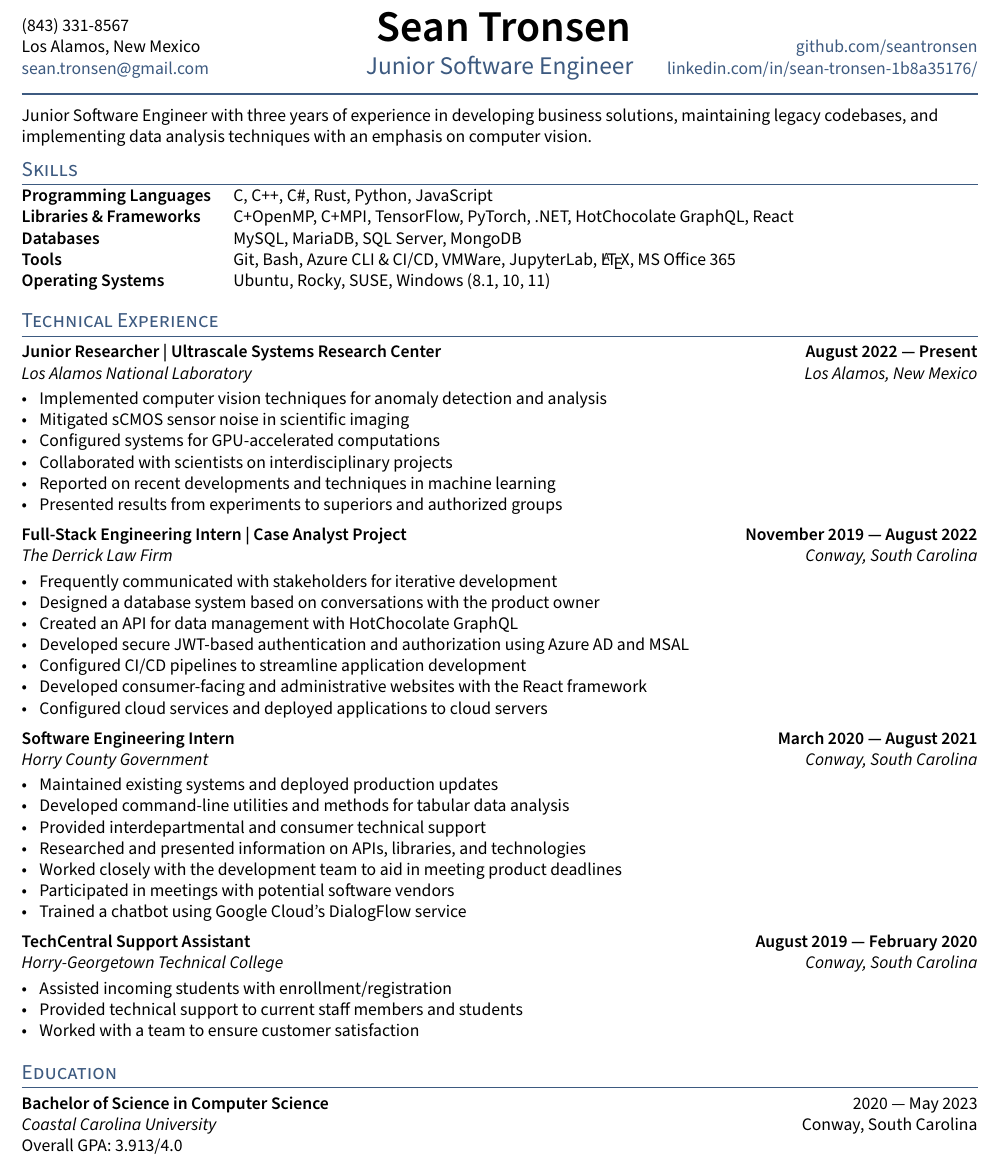
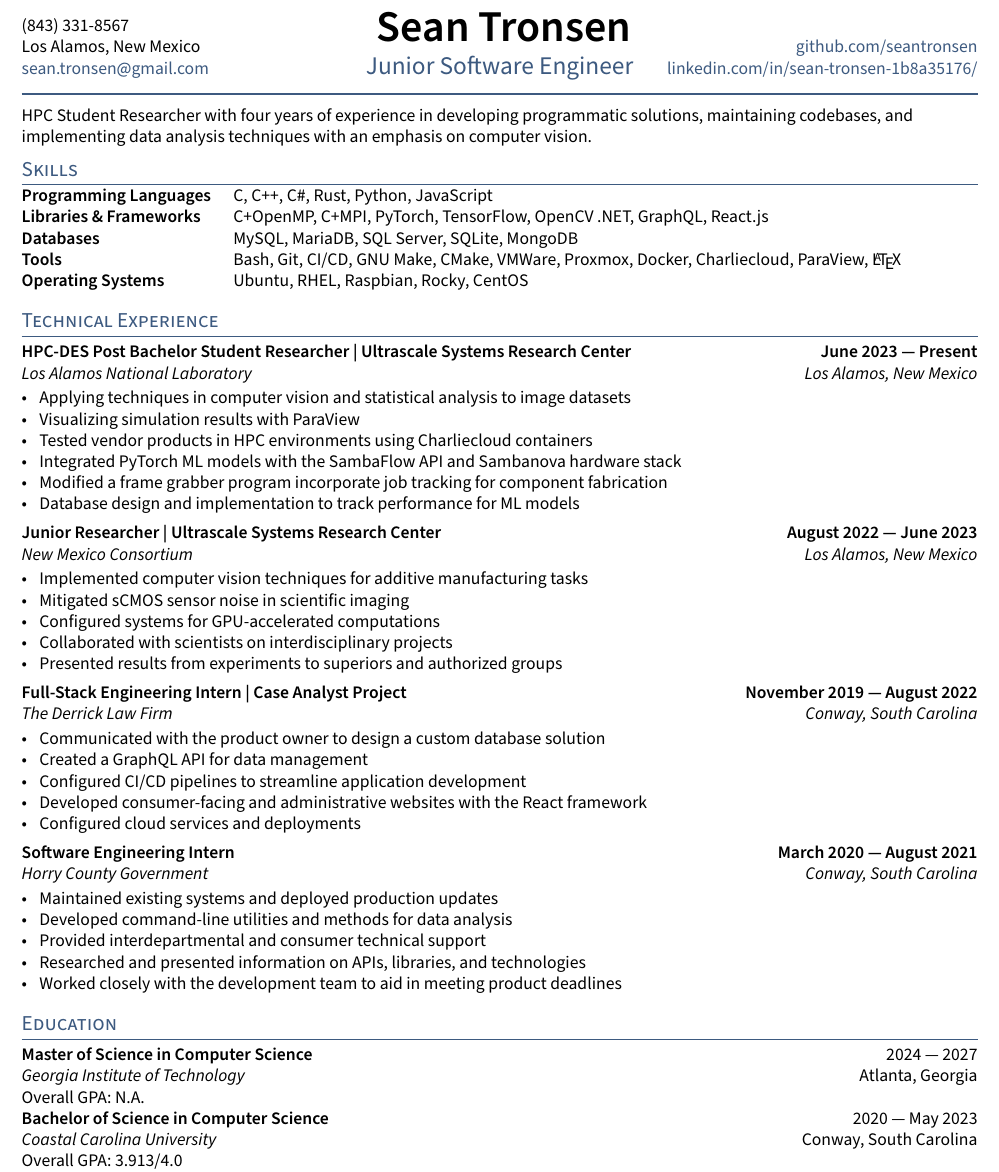
Before and after one commit to seantronsen/resume, a LaTeX CV (resume.tex, which reads sections/education.tex, sections/experience.tex, sections/skills.tex): part of the page, cut so that both start at the same text. Compiled offline with pdfLaTeX.

Commit message:
[main] -- added new education, skills, and experience details.

```diff
--- a/sections/education.tex
+++ b/sections/education.tex
@@ -1,4 +1,6 @@
-
+\skills{Master of Science in Computer Science}	\hfill 2024 --- 2027 \\
+\textit{Georgia Institute of Technology}    \hfill Atlanta, Georgia \\
+Overall GPA: N.A. \\
 \skills{Bachelor of Science in Computer Science}	\hfill 2020 --- May 2023 \\
 \textit{Coastal Carolina University}    \hfill Conway, South Carolina \\
 Overall GPA: 3.913/4.0 \\
--- a/sections/experience.tex
+++ b/sections/experience.tex
@@ -1,57 +1,53 @@
+
 %====================
 % EXPERIENCE A
 %====================
-\subsection{{Junior Researcher | Ultrascale Systems Research Center \hfill August 2022 --- Present}}
+\subsection{{HPC-DES Post Bachelor Student  Researcher | Ultrascale Systems Research Center \hfill June 2023 --- Present}}
 \subtext{Los Alamos National Laboratory  \hfill Los Alamos, New Mexico}
 \begin{zitemize}
-\item Implemented computer vision techniques for anomaly detection and analysis
-\item Mitigated sCMOS sensor noise in scientific imaging
-\item Configured systems for GPU-accelerated computations
-\item Collaborated with scientists on interdisciplinary projects
-\item Reported on recent developments and techniques in machine learning
-\item Presented results from experiments to superiors and authorized groups
+\item Applying techniques in computer vision and statistical analysis to image datasets
+\item Visualizing simulation results with ParaView
+\item Tested vendor products in HPC environments using Charliecloud containers
+\item Integrated PyTorch ML models with the SambaFlow API and Sambanova hardware stack
+\item Modified a frame grabber program incorporate job tracking for component fabrication
+\item Database design and implementation to track performance for ML models
 \end{zitemize}
 
 %====================
 % EXPERIENCE B
 %====================
-\subsection{{Full-Stack Engineering Intern | Case Analyst Project \hfill November 2019 --- August 2022}}
-\subtext{The Derrick Law Firm \hfill Conway, South Carolina}
+\subsection{{Junior Researcher | Ultrascale Systems Research Center \hfill August 2022 --- June 2023}}
+\subtext{New Mexico Consortium  \hfill Los Alamos, New Mexico}
 \begin{zitemize}
-\item Frequently communicated with stakeholders for iterative development
-\item Designed a database system based on conversations with the product owner
-\item Created an API for data management with HotChocolate GraphQL
-\item Developed secure JWT-based authentication and authorization using Azure AD and MSAL
-\item Configured CI/CD pipelines to streamline application development
-\item Developed consumer-facing and administrative websites with the React framework
-\item Configured cloud services and deployed applications to cloud servers
-
-
-
+\item Implemented computer vision techniques for additive manufacturing tasks
+\item Mitigated sCMOS sensor noise in scientific imaging
+\item Configured systems for GPU-accelerated computations
+\item Collaborated with scientists on interdisciplinary projects
+\item Presented results from experiments to superiors and authorized groups
 \end{zitemize}
 
 %====================
 % EXPERIENCE C
 %====================
-\subsection{{Software Engineering Intern \hfill March 2020 --- August 2021}}
-\subtext{Horry County Government \hfill Conway, South Carolina}
+\subsection{{Full-Stack Engineering Intern | Case Analyst Project \hfill November 2019 --- August 2022}}
+\subtext{The Derrick Law Firm \hfill Conway, South Carolina}
 \begin{zitemize}
-\item Maintained existing systems and deployed production updates
-\item Developed command-line utilities and methods for tabular data analysis
-\item Provided interdepartmental and consumer technical support
-\item Researched and presented information on APIs, libraries, and technologies
-\item Worked closely with the development team to aid in meeting product deadlines
-\item Participated in meetings with potential software vendors
-\item Trained a chatbot using Google Cloud's DialogFlow service
+\item Communicated with the product owner to design a custom database solution
+\item Created a GraphQL API for data management
+\item Configured CI/CD pipelines to streamline application development
+\item Developed consumer-facing and administrative websites with the React framework
+\item Configured cloud services and deployments
 \end{zitemize}
 
 %====================
 % EXPERIENCE D
 %====================
-\subsection{{TechCentral Support Assistant \hfill August 2019 --- February 2020}}
-\subtext{Horry-Georgetown Technical College \hfill Conway, South Carolina}
+\subsection{{Software Engineering Intern \hfill March 2020 --- August 2021}}
+\subtext{Horry County Government \hfill Conway, South Carolina}
 \begin{zitemize}
-\item Assisted incoming students with enrollment/registration
-\item Provided technical support to current staff members and students
-\item Worked with a team to ensure customer satisfaction
+\item Maintained existing systems and deployed production updates
+\item Developed command-line utilities and methods for data analysis
+\item Provided interdepartmental and consumer technical support
+\item Researched and presented information on APIs, libraries, and technologies
+\item Worked closely with the development team to aid in meeting product deadlines
 \end{zitemize}
--- a/sections/skills.tex
+++ b/sections/skills.tex
@@ -1,7 +1,7 @@
 \begin{tabular}{p{11em} p{1em} p{43em}}
 \skills{Programming Languages} & &  C, C++, C\#, Rust, Python, JavaScript  \\
-\skills{Libraries \& Frameworks} & & C+OpenMP, C+MPI, TensorFlow, PyTorch, .NET, HotChocolate GraphQL, React \\
-\skills{Databases} & &              MySQL, MariaDB, SQL Server, MongoDB \\
-\skills{Tools} & &                  Git, Bash, Azure CLI \& CI/CD, VMWare, JupyterLab, \LaTeX, MS Office 365 \\
-\skills{Operating Systems} & &      Ubuntu, Rocky, SUSE, Windows (8.1, 10, 11)
+\skills{Libraries \& Frameworks} & & C+OpenMP, C+MPI, PyTorch, TensorFlow, OpenCV .NET, GraphQL, React.js \\
+\skills{Databases} & &              MySQL, MariaDB, SQL Server, SQLite, MongoDB \\
+\skills{Tools} & &                  Bash, Git, CI/CD, GNU Make, CMake, VMWare, Proxmox, Docker, Charliecloud, ParaView, \LaTeX  \\
+\skills{Operating Systems} & &      Ubuntu, RHEL, Raspbian, Rocky, CentOS
 \end{tabular}
--- a/sections/summary.tex
+++ b/sections/summary.tex
@@ -2,4 +2,4 @@
 % Summary Statement
 %====================
 
-Junior Software Engineer with three years of experience in developing business solutions, maintaining legacy codebases, and implementing data analysis techniques with an emphasis on computer vision.
+HPC Student Researcher with four years of experience in developing programmatic solutions, maintaining codebases, and implementing data analysis techniques with an emphasis on computer vision.
```
